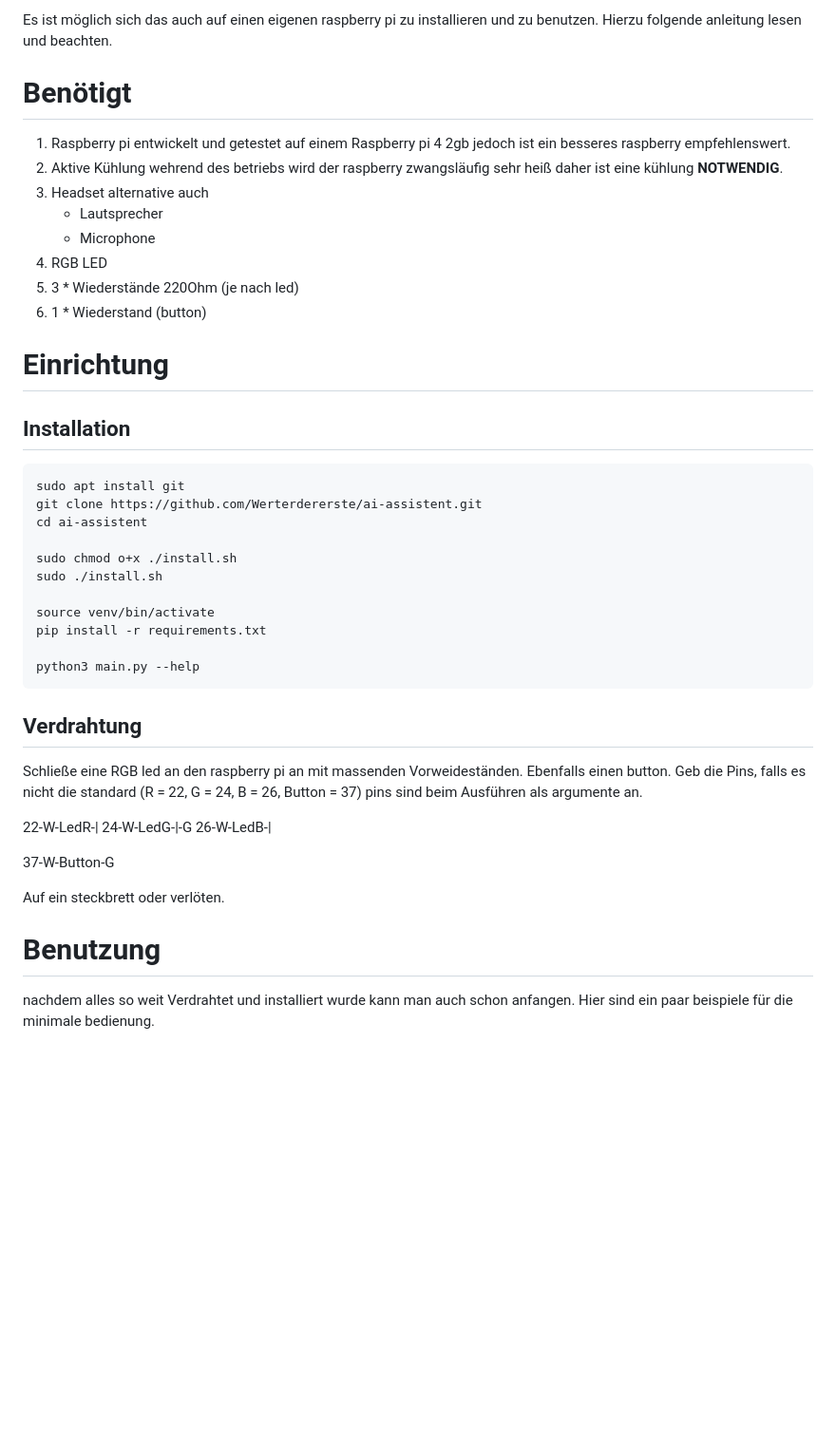
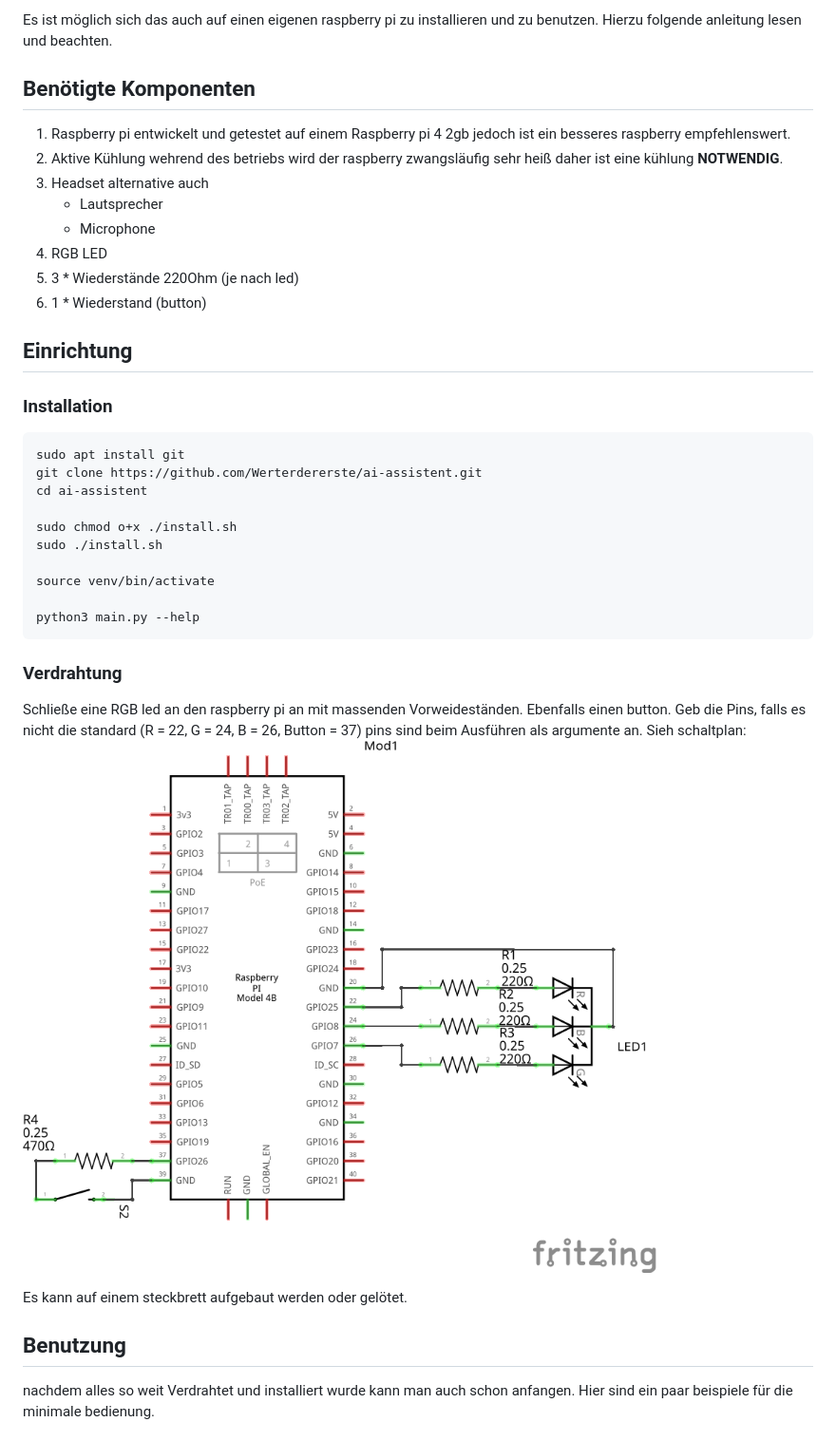
Before and after one commit to Werterdererste/ai-assistent, a Markdown page: README.md, the part around the change. Shown: that part at 95% size. Drawn GitHub-style; pictures changed too: documentation/schaltplan_Schaltplan.png (added); blank space fills up the shorter version.

Commit message:
update README.md and add schaltplan_Schaltplan.png make a customisabele model

````diff
--- a/README.md
+++ b/README.md
@@ -11,7 +11,7 @@ Zudem gibt es auch einen text chat im terminal und eine web interface.
 Es ist möglich sich das auch auf einen eigenen raspberry pi zu installieren und zu benutzen.
 Hierzu folgende anleitung lesen und beachten.
 
-# Benötigt
+## Benötigte Komponenten
 1. Raspberry pi
 entwickelt und getestet auf einem Raspberry pi 4 2gb
 jedoch ist ein besseres raspberry empfehlenswert.
@@ -26,8 +26,8 @@ wehrend des betriebs wird der raspberry zwangsläufig sehr heiß daher ist eine
 7. 1 * Wiederstand (button)
 
 
-# Einrichtung
-## Installation
+## Einrichtung
+### Installation
 ```bash
 sudo apt install git
 git clone https://github.com/Werterdererste/ai-assistent.git
@@ -37,24 +37,19 @@ sudo chmod o+x ./install.sh
 sudo ./install.sh
 
 source venv/bin/activate
-pip install -r requirements.txt
 
 python3 main.py --help
 ```
 
-## Verdrahtung
+### Verdrahtung
 Schließe eine RGB led an den raspberry pi an mit massenden Vorweideständen.
-Ebenfalls einen button. Geb die Pins, falls es nicht die standard (R = 22, G = 24, B = 26, Button = 37) pins sind  beim Ausführen als argumente an.
+Ebenfalls einen button. Geb die Pins, falls es nicht die standard (R = 22, G = 24, B = 26, Button = 37) pins sind beim Ausführen als argumente an.
+Sieh schaltplan:
+![schaltplan](documentation/schaltplan_Schaltplan.png)
 
-22-W-LedR-|
-24-W-LedG-|-G
-26-W-LedB-|
+Es kann auf einem steckbrett aufgebaut werden oder gelötet.
 
-37-W-Button-G
-
-Auf ein steckbrett oder verlöten.
-
-# Benutzung
+## Benutzung
 nachdem alles so weit Verdrahtet und installiert wurde kann man auch schon anfangen.
 Hier sind ein paar beispiele für die minimale bedienung.
 
````
Also changed, not shown: 2 other files.
